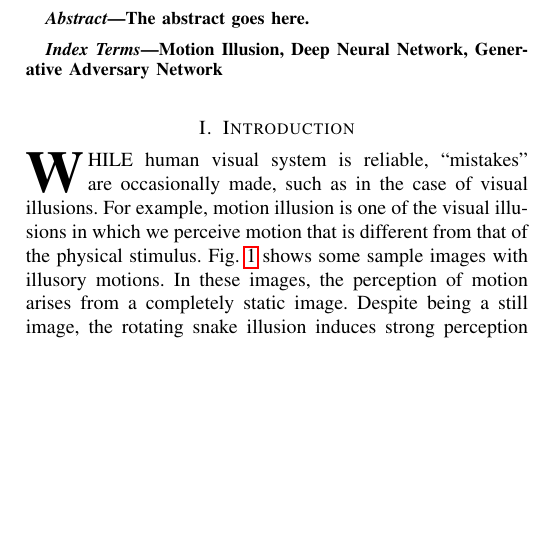
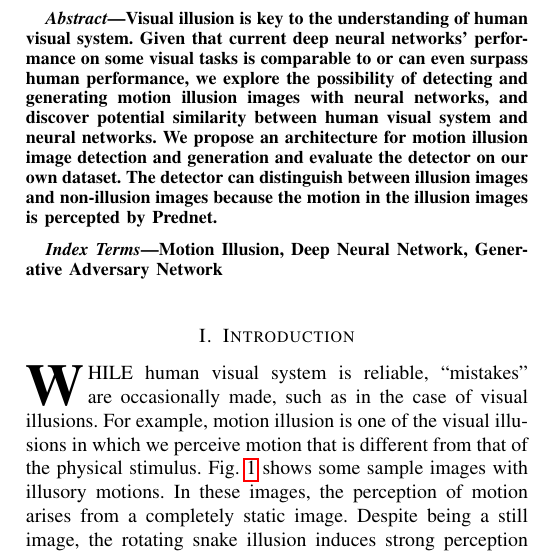
Before and after one commit to xushangning/cs386, a LaTeX paper (1-illusion/report/report.tex): part of one column of page 1 of 7, cut at the place of the change, the shorter picture padded with empty space. Compiled offline with pdfLaTeX.

Commit message:
Add an abstract

```diff
--- a/1-illusion/report/report.tex
+++ b/1-illusion/report/report.tex
@@ -100,7 +100,7 @@
   % As a general rule, do not put math, special symbols or citations
   % in the abstract or keywords.
   \begin{abstract}
-  The abstract goes here.
+    Visual illusion is key to the understanding of human visual system. Given that current deep neural networks' performance on some visual tasks is comparable to or can even surpass human performance, we explore the possibility of detecting and generating motion illusion images with neural networks, and discover potential similarity between human visual system and neural networks. We propose an architecture for motion illusion image detection and generation and evaluate the detector on our own dataset. The detector can distinguish between illusion images and non-illusion images because the motion in the illusion images is percepted by Prednet.
   \end{abstract}
 
   % Note that keywords are not normally used for peer review papers.
```
